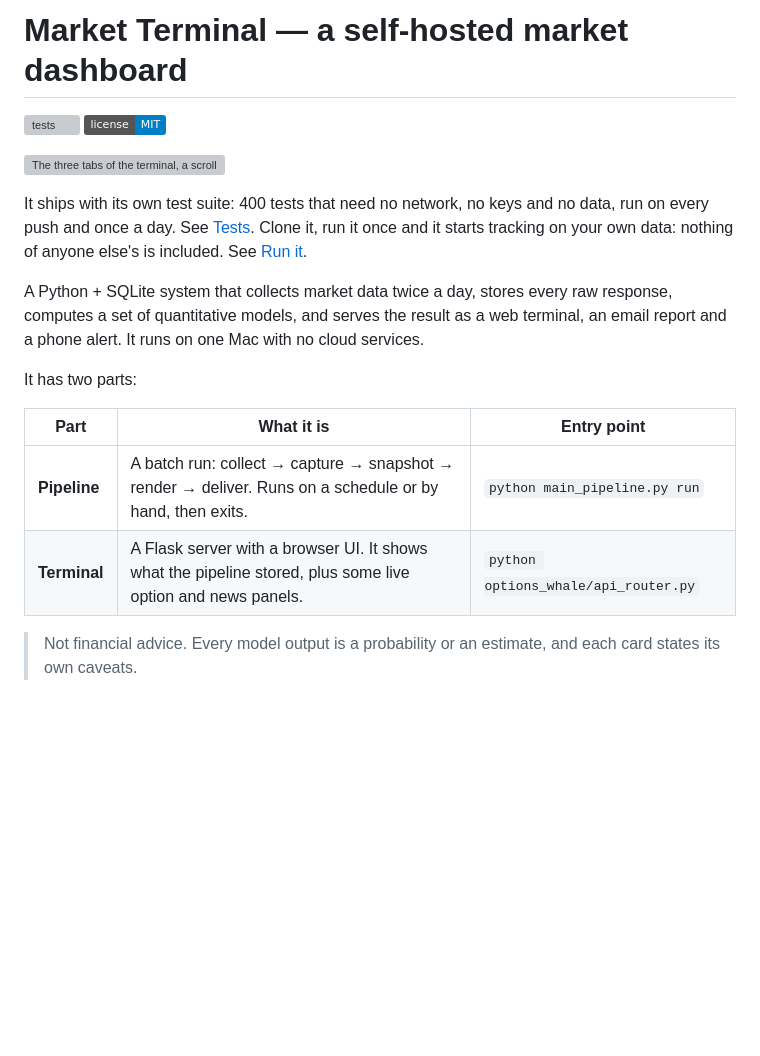
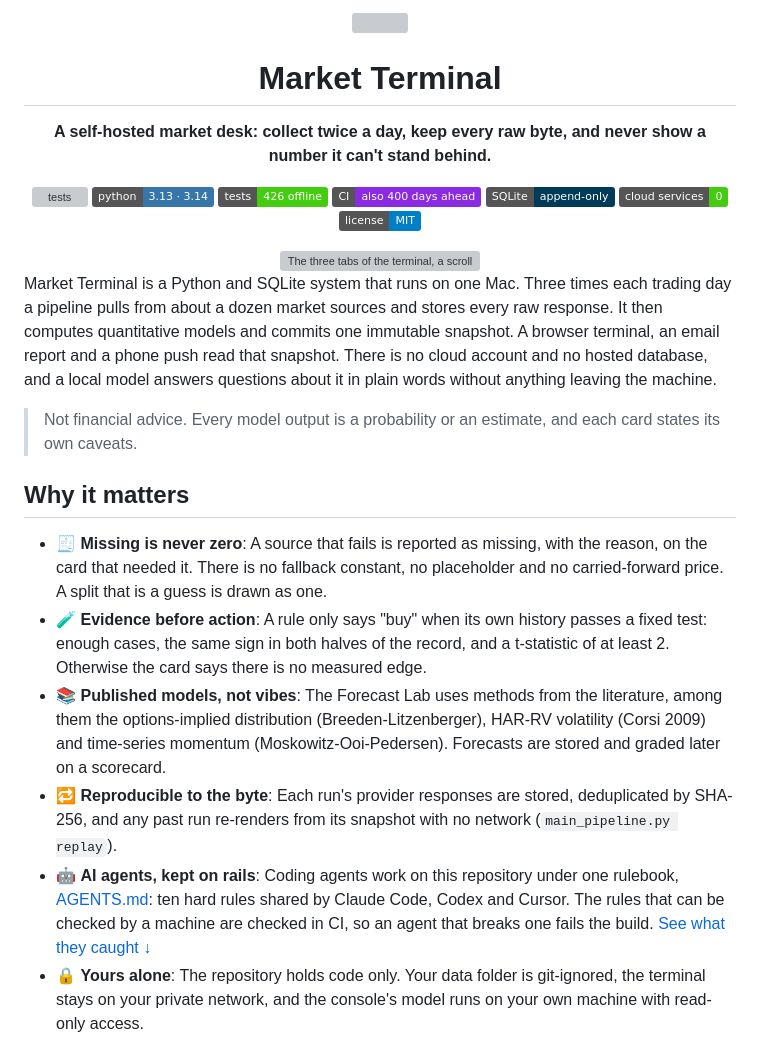
Before and after one commit to vladbondarenko97/market-terminal, a Markdown page: README.md, the part around one of its changes. GitHub-like rendering; badges without logos; blank space fills up the shorter version; grey boxes are pictures that could not be loaded.

```diff
--- a/README.md
+++ b/README.md
@@ -1,5 +1,16 @@
-# Market Terminal — a self-hosted market dashboard
+<div align="center">
+
+<img src="options_whale/static/favicon.svg" width="96" alt="">
+
+# Market Terminal
+
+**A self-hosted market desk: collect twice a day, keep every raw byte, and never show a number it can't stand behind.**
 
 [![tests](https://github.com/vladbondarenko97/market-terminal/actions/workflows/test.yml/badge.svg)](https://github.com/vladbondarenko97/market-terminal/actions/workflows/test.yml)
+![Python](https://img.shields.io/badge/python-3.13_%C2%B7_3.14-3776AB)
+![Tests](https://img.shields.io/badge/tests-426_offline-brightgreen)
+![Clock](https://img.shields.io/badge/CI-also_400_days_ahead-8A2BE2)
+![Storage](https://img.shields.io/badge/SQLite-append--only-003B57)
+![Cloud](https://img.shields.io/badge/cloud_services-0-brightgreen)
 [![license](https://img.shields.io/badge/license-MIT-blue)](LICENSE)
 
@@ -7,17 +18,28 @@
 
-It ships with its own test suite: 400 tests that need no network, no keys and no data, run on every push and once a day. See
-[Tests](#tests). Clone it, run it once and it starts tracking on your own data: nothing of anyone else's is
-included. See [Run it](#run-it).
+</div>
 
-A Python + SQLite system that collects market data twice a day, stores every raw response, computes a set of
-quantitative models, and serves the result as a web terminal, an email report and a phone alert. It runs on one Mac
-with no cloud services.
-
-It has two parts:
-
-| Part | What it is | Entry point |
-|---|---|---|
-| **Pipeline** | A batch run: collect → capture → snapshot → render → deliver. Runs on a schedule or by hand, then exits. | `python main_pipeline.py run` |
-| **Terminal** | A Flask server with a browser UI. It shows what the pipeline stored, plus some live option and news panels. | `python options_whale/api_router.py` |
+Market Terminal is a Python and SQLite system that runs on one Mac. Three times each trading day a pipeline pulls
+from about a dozen market sources and stores every raw response. It then computes quantitative models and commits one
+immutable snapshot. A browser terminal, an email report and a phone push read that snapshot. There is no cloud
+account and no hosted database, and a local model answers questions about it in plain words without
+anything leaving the machine.
 
 > Not financial advice. Every model output is a probability or an estimate, and each card states its own caveats.
+
+## Why it matters
+
+- 🧾 **Missing is never zero**: A source that fails is reported as missing, with the reason, on the card that needed it.
+  There is no fallback constant, no placeholder and no carried-forward price. A split that is a guess is drawn as one.
+- 🧪 **Evidence before action**: A rule only says "buy" when its own history passes a fixed test: enough cases, the same
+  sign in both halves of the record, and a t-statistic of at least 2. Otherwise the card says there is no measured edge.
+- 📚 **Published models, not vibes**: The Forecast Lab uses methods from the literature, among them the options-implied
+  distribution (Breeden-Litzenberger), HAR-RV volatility (Corsi 2009) and time-series momentum
+  (Moskowitz-Ooi-Pedersen). Forecasts are stored and graded later on a scorecard.
+- 🔁 **Reproducible to the byte**: Each run's provider responses are stored, deduplicated by SHA-256, and any past run
+  re-renders from its snapshot with no network (`main_pipeline.py replay`).
+- 🤖 **AI agents, kept on rails**: Coding agents work on this repository under one rulebook,
+  [AGENTS.md](AGENTS.md): ten hard rules shared by Claude Code, Codex and Cursor. The rules that can be checked by a
+  machine are checked in CI, so an agent that breaks one fails the build. [See what they caught ↓](#-incidents-and-the-guards-they-left-behind)
+- 🔒 **Yours alone**: The repository holds code only. Your data folder is git-ignored, the terminal stays on your private
+  network, and the console's model runs on your own machine with read-only access.
+
```
Also changed, not shown: other parts of README.md (+167 -141 lines).
